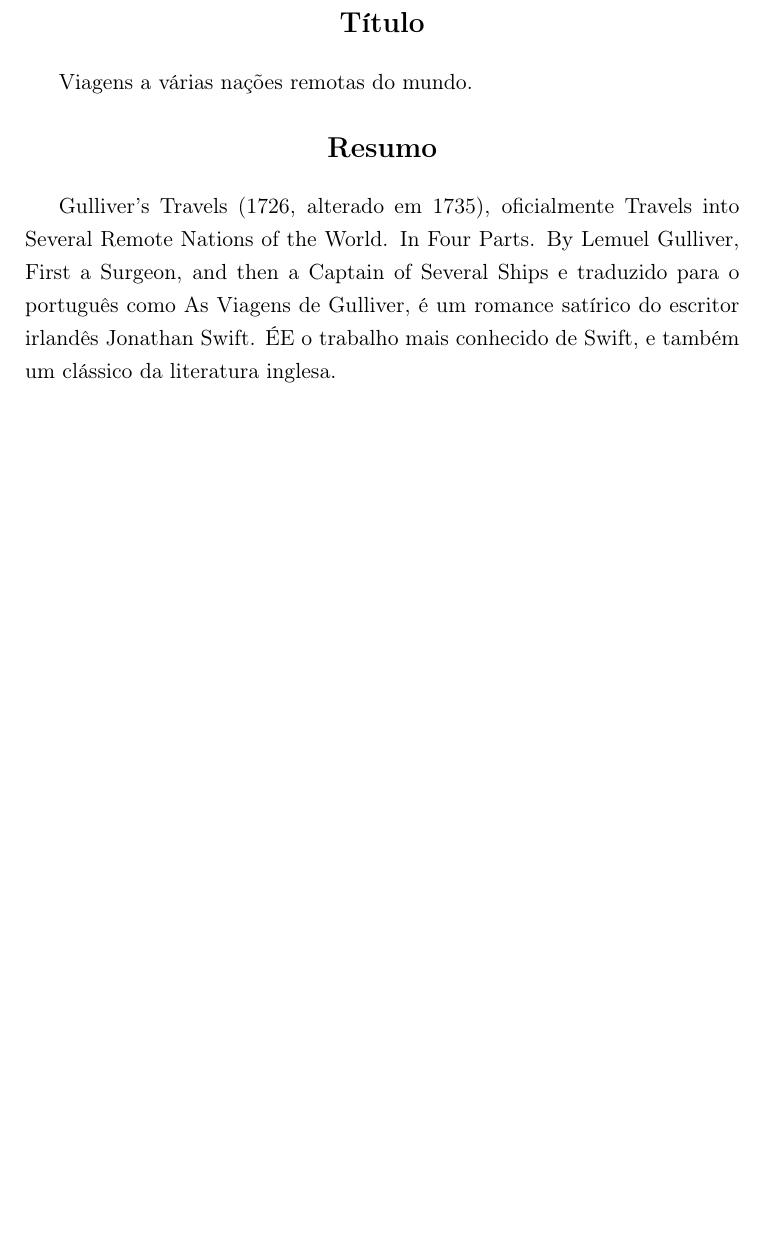
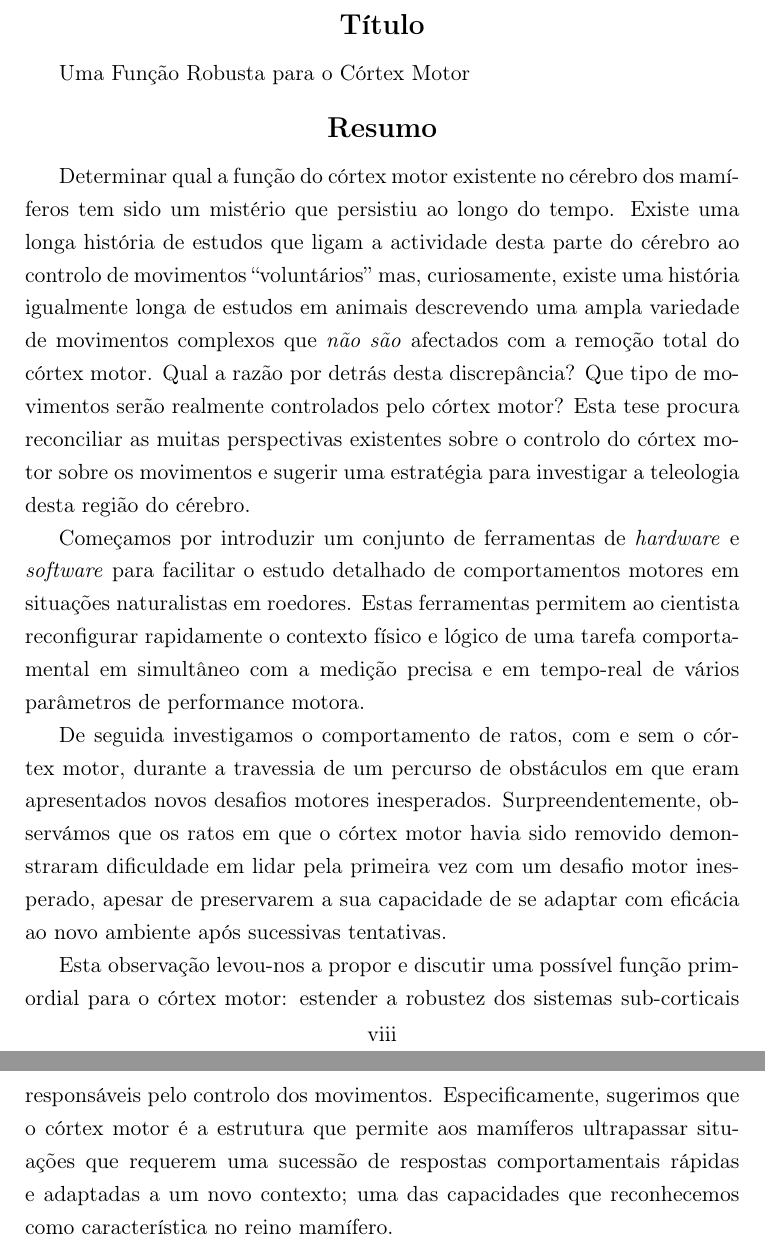
Before and after one commit to glopesdev/phd-thesis, a LaTeX thesis (thesis.tex, which reads chapters/abstract.tex, chapters/abstractPT.tex): part of page 10 of 135 before the commit and two parts of pages 10 and 11 of 136 after it, the two joined at a grey line, cut so that both start at the same text, the shorter picture padded with empty space. Compiled offline with pdfLaTeX; a LaTeX package or settings file that is missing is left out.

Commit message:
Minor refinements to thesis abstract and added portuguese translation.

```diff
--- a/chapters/abstract.tex
+++ b/chapters/abstract.tex
@@ -1,9 +1,9 @@
 \label{ch:abstract}
 
-The function of mammalian motor cortex has been a persistent mystery. There is a long history of research linking activity in this part of the brain with the control of ``voluntary'' movements but surprisingly there is an equally large body of evidence describing all kinds of complex behaviours that are \emph{not} impaired when motor cortex is fully removed. What is the reason behind this discrepancy? What kind of movements are actually controlled by motor cortex? This thesis attempts to reconcile the many conflicting views on the cortical control of movement and outline a strategy for investigating the teleology of this brain region.
+The function of mammalian motor cortex has been a persistent mystery. There is a long history of research linking activity in this part of the brain with the control of ``voluntary'' movements but surprisingly there is an equally large body of evidence in non-human animals describing all kinds of complex behaviours that are \emph{not} impaired when motor cortex is fully removed. What is the reason behind this discrepancy? What kind of movements are actually controlled by motor cortex? This thesis attempts to reconcile the many conflicting views on the cortical control of movement and outline a strategy for investigating the teleology of this brain region.
 
-We start out by introducing a new set of hardware and software tools for neuroscience that aim to make it easier to study in detail more naturalistic behaviour challenges in rodents. These tools allow the experimenter to quickly reconfigure the physical and virtual environment of a behaviour task while simultaneously tracking in real-time fine-scale measurements of motor performance.
+We start out by introducing a new set of hardware and software tools for neuroscience that aim to make it easier to study in detail more naturalistic motor behaviours in rodents. These tools allow the experimenter to quickly reconfigure the physical and virtual environment of a behaviour task while simultaneously tracking in real-time fine-scale measurements of motor performance.
 
 We then set out to investigate the behaviour of rats facing unexpected or unpredictable motor challenges while navigating dynamic obstacle courses with or without motor cortex. Surprisingly, we found that rats without motor cortex show visible impairments when dealing for the first time with an unexpected motor challenge, despite retaining the ability to skilfully adapt to the new environment with repeated trials.
 
-This observation has led us to propose and discuss a primordial role for motor cortex in extending the robustness of sub-cortical movement systems. Specifically, motor cortex is the structure that has helped mammals to conquer those situations that require a succession of rapid and adapted motor responses to unexpected environmental change; the kind of resourcefulness that is one of the defining characteristics of mammalian phylogeny.
+This observation has led us to propose and discuss a primordial role for motor cortex in extending the robustness of sub-cortical movement systems. Specifically, we suggest that motor cortex is the structure that has helped mammals to conquer those situations that require a succession of rapid and adapted behavioural responses to unexpected environmental change; the kind of resourcefulness that is one of the defining characteristics of mammalian phylogeny.
--- a/chapters/abstractPT.tex
+++ b/chapters/abstractPT.tex
@@ -6,10 +6,16 @@
 \Large \textbf{T\'{i}tulo}
 \end{center}
 
-Viagens a v\'{a}rias na\c{c}\~{o}es remotas do mundo.
+Uma Função Robusta para o Córtex Motor
 
 \begin{center}
 \Large \textbf{Resumo}
 \end{center}
 
-Gulliver's Travels (1726, alterado em 1735), oficialmente Travels into Several Remote Nations of the World. In Four Parts. By Lemuel Gulliver, First a Surgeon, and then a Captain of Several Ships e traduzido para o português como As Viagens de Gulliver, \'{e} um romance sat\'{i}rico do escritor irland\^{e}s Jonathan Swift. \'{E}E o trabalho mais conhecido de Swift, e tamb\'{e}m um cl\'{a}ssico da literatura inglesa.
+Determinar qual a função do córtex motor existente no cérebro dos mamíferos tem sido um mistério que persistiu ao longo do tempo. Existe uma longa história de estudos que ligam a actividade desta parte do cérebro ao controlo de movimentos ``voluntários'' mas, curiosamente, existe uma história igualmente longa de estudos em animais descrevendo uma ampla variedade de movimentos complexos que \emph{não são} afectados com a remoção total do córtex motor. Qual a razão por detrás desta discrepância? Que tipo de movimentos serão realmente controlados pelo córtex motor? Esta tese procura reconciliar as muitas perspectivas existentes sobre o controlo do córtex motor sobre os movimentos e sugerir uma estratégia para investigar a teleologia desta região do cérebro.
+
+Começamos por introduzir um conjunto de ferramentas de \emph{hardware} e \emph{software} para facilitar o estudo detalhado de comportamentos motores em situações naturalistas em roedores. Estas ferramentas permitem ao cientista reconfigurar rapidamente o contexto físico e lógico de uma tarefa comportamental em simultâneo com a medição precisa e em tempo-real de vários parâmetros de performance motora.
+
+De seguida investigamos o comportamento de ratos, com e sem o córtex motor, durante a travessia de um percurso de obstáculos em que eram apresentados novos desafios motores inesperados. Surpreendentemente, observámos que os ratos em que o córtex motor havia sido removido demonstraram dificuldade em lidar pela primeira vez com um desafio motor inesperado, apesar de preservarem a sua capacidade de se adaptar com eficácia ao novo ambiente após sucessivas tentativas.
+
+Esta observação levou-nos a propor e discutir uma possível função primordial para o córtex motor: estender a robustez dos sistemas sub-corticais responsáveis pelo controlo dos movimentos. Especificamente, sugerimos que o córtex motor é a estrutura que permite aos mamíferos ultrapassar situações que requerem uma sucessão de respostas comportamentais rápidas e adaptadas a um novo contexto; uma das capacidades que reconhecemos como característica no reino mamífero.
```
